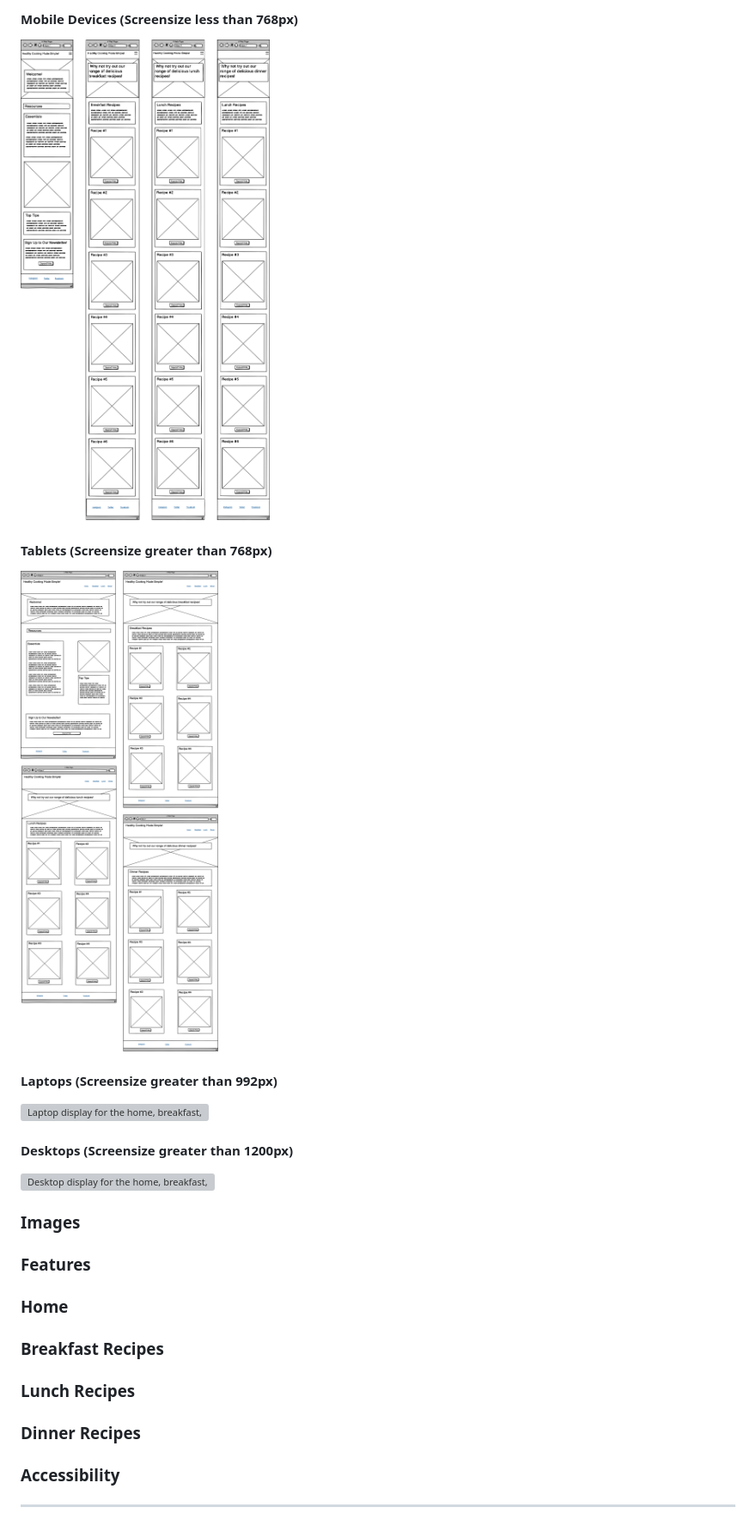
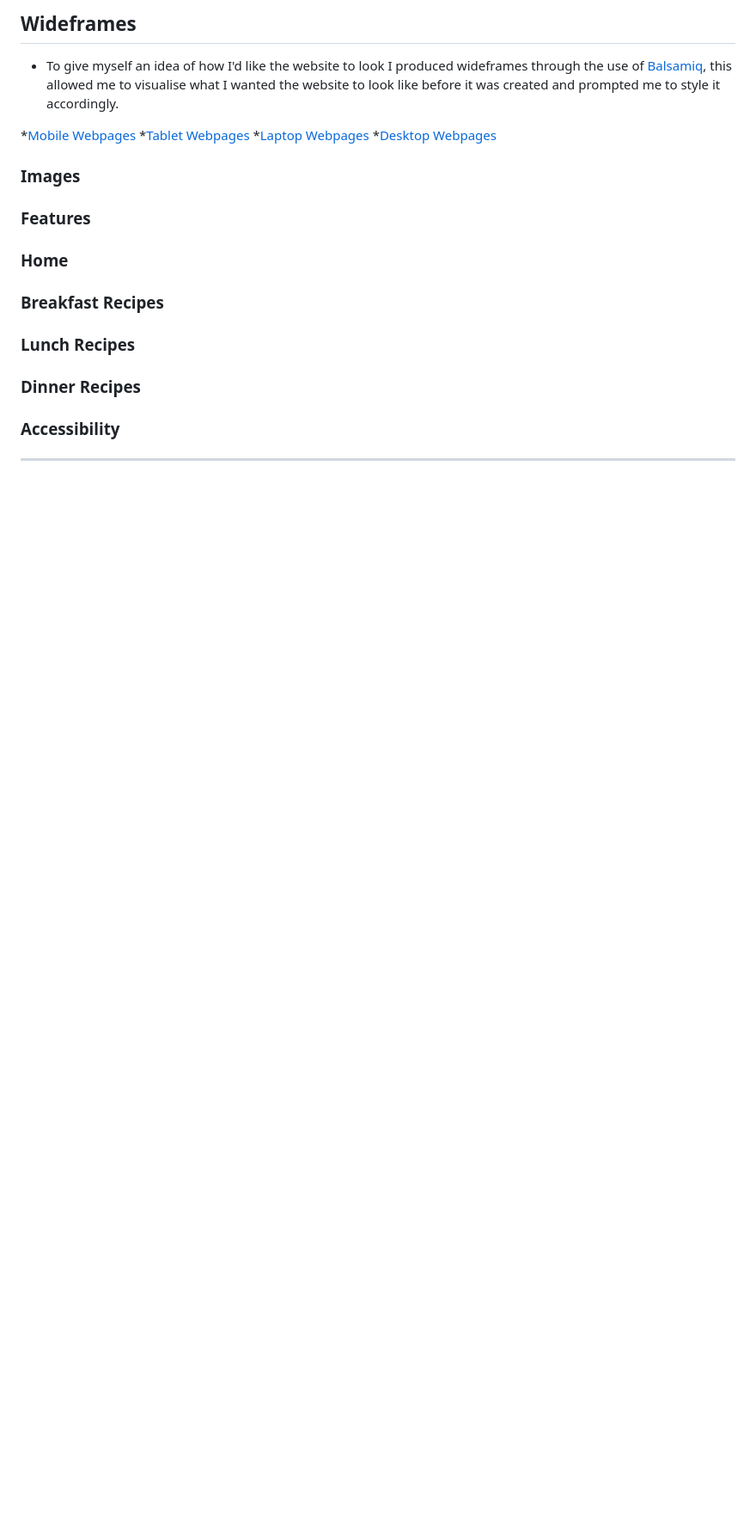
Before and after one commit to n-ste/Healthy_Cooking_Made-Simple, a Markdown page: README.md, the part around one of its changes. Shown at 86% size. Rendered like a GitHub page; blank space fills up the shorter version; grey boxes are pictures that could not be loaded.

Commit message:
links added to widframe images

```diff
--- a/README.md
+++ b/README.md
@@ -54,12 +63,13 @@ Like with the fonts I didn't want to have too many colours in my project as I th
 
-#### Mobile Devices (Screensize less than 768px)
-![Mobile display for the home, breakfast, lunch and dinner pages](docs/wideframes/mobile-wideframes.png)
-#### Tablets (Screensize greater than 768px)
-![Tablet display for the home, breakfast, lunch and dinner pages](docs/wideframes/tablet-wideframes.png)
-#### Laptops (Screensize greater than 992px)
-![Laptop display for the home, breakfast, lunch and dinner pages](docs/wideframes/laptop-wideframes.png)
-#### Desktops (Screensize greater than 1200px)
-![Desktop display for the home, breakfast, lunch and dinner pages](docs/wideframes/desktop-wideframes.png)
+## Wideframes
+
+* To give myself an idea of how I'd like the website to look I produced wideframes through the use of [Balsamiq](https://www.balsamiq.com), this allowed me to visualise what I wanted the website to look like before it was created and prompted me to style it accordingly.
+
+*[Mobile Webpages](https://github.com/n-ste/Healthy_Cooking_Made-Simple/blob/main/docs/wideframes/mobile-wideframes.png)
+*[Tablet Webpages](https://github.com/n-ste/Healthy_Cooking_Made-Simple/blob/main/docs/wideframes/tablet-wideframes.png)
+*[Laptop Webpages](https://github.com/n-ste/Healthy_Cooking_Made-Simple/blob/main/docs/wideframes/laptop-wideframes.png)
+*[Desktop Webpages](https://github.com/n-ste/Healthy_Cooking_Made-Simple/blob/main/docs/wideframes/desktop-wideframes.png)
+
 ### Images
 ### Features
 ### Home
```
Also changed, not shown: other parts of README.md (+11 -2 lines).
